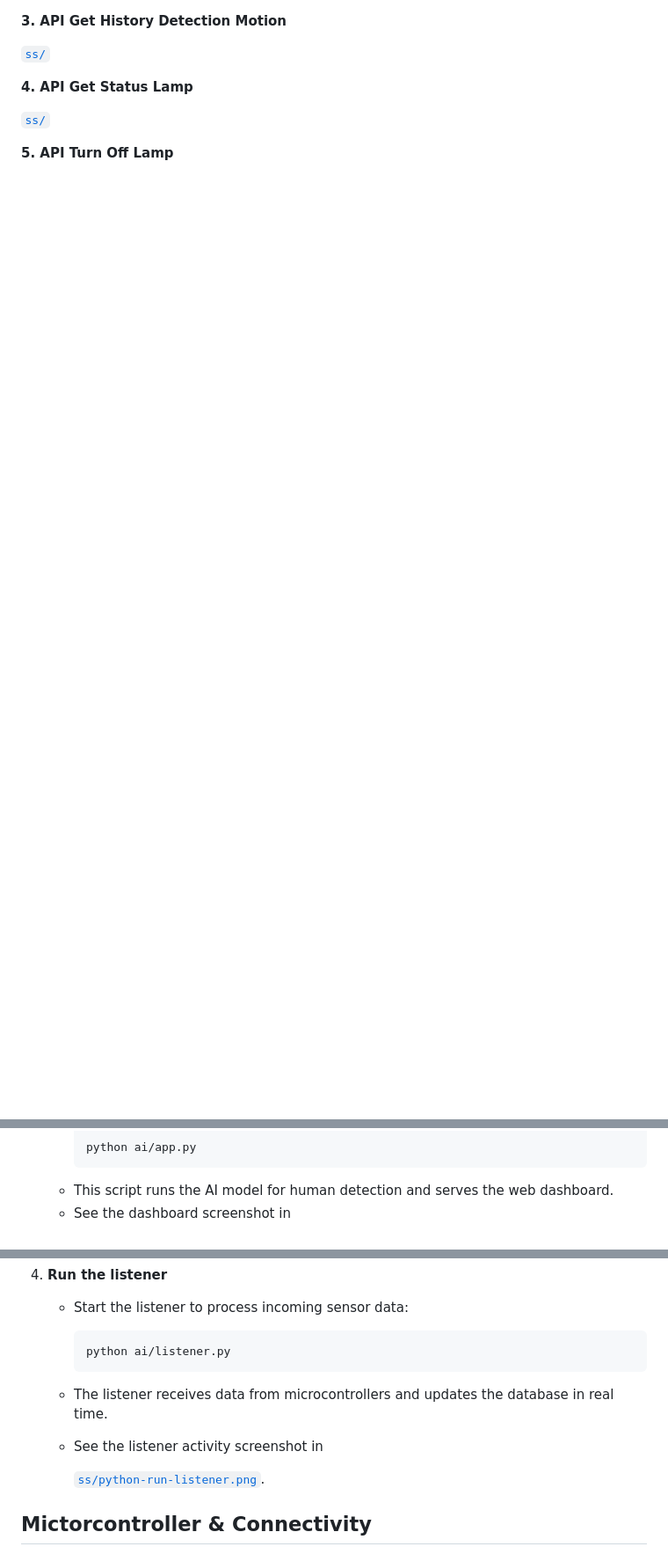
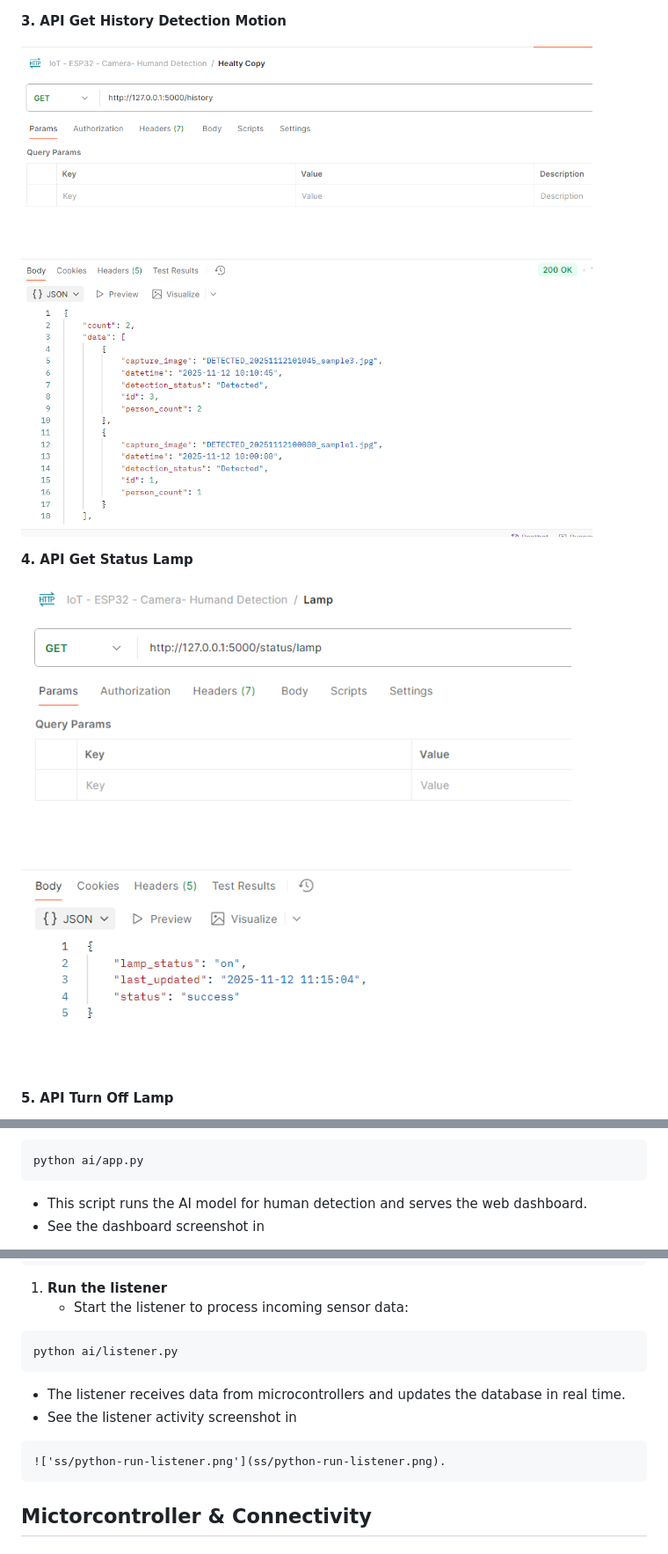
Before and after one commit to dendie-sanjaya/iot-esp32-camera, a Markdown page: README.md, 3 parts joined by grey strips. Shown: that part at 88% size. GitHub-like rendering; blank space fills up the shorter version.

````diff
--- a/README.md
+++ b/README.md
@@ -83,11 +93,11 @@ The backend application (`app.py`) exposes several API endpoints for interacting
 
 **3. API Get History Detection Motion**
 
-[`ss/`](ss/api-history.png)
+!['ss/'](ss/api-history.png)
 
 **4. API Get Status Lamp**
 
-[`ss/`](ss/api-lamp.png)
+!['ss/'](ss/api-lamp.png)
 
 
 **5. API Turn Off Lamp**
@@ -126,9 +136,9 @@ The backend application (`app.py`) exposes several API endpoints for interacting
 
 1. **Run the AI application**
    - Start the main AI prediction app:
-     ```
-     python ai/app.py
-     ```
+  ```bash
+  python ai/app.py
+  ```
    - This script runs the AI model for human detection and serves the web dashboard.
    - See the dashboard screenshot in
 
@@ -136,13 +146,14 @@ The backend application (`app.py`) exposes several API endpoints for interacting
 
 1. **Run the listener**
    - Start the listener to process incoming sensor data:
-     ```
-     python ai/listener.py
-     ```
+  ```bash
+  python ai/listener.py
+  ```
    - The listener receives data from microcontrollers and updates the database in real time.
    - See the listener activity screenshot in
 
-     [`ss/python-run-listener.png`](ss/python-run-listener.png).
+    !['ss/python-run-listener.png'](ss/python-run-listener.png).
+
 
 ## Mictorcontroller & Connectivity
 This system leverages a wide range of electronic components and connectivity protocols to achieve robust, real-time monitoring and automation:
````
Also changed, not shown: other parts of README.md (+59 -47 lines).
